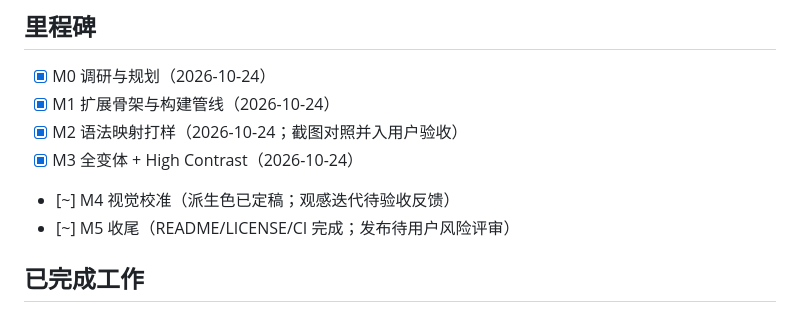
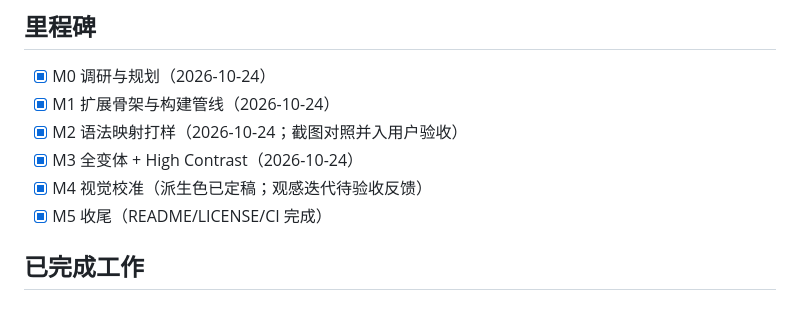
Before and after one commit to HarryC919/MineralThemeForZed, a Markdown page: PROGRESS.md, the part around the change. Drawn GitHub-style.

```diff
--- a/PROGRESS.md
+++ b/PROGRESS.md
@@ -14,8 +14,8 @@
 - [x] M1 扩展骨架与构建管线（2026-10-24）
 - [x] M2 语法映射打样（2026-10-24；截图对照并入用户验收）
 - [x] M3 全变体 + High Contrast（2026-10-24）
-- [~] M4 视觉校准（派生色已定稿；观感迭代待验收反馈）
-- [~] M5 收尾（README/LICENSE/CI 完成；发布待用户风险评审）
+- [x] M4 视觉校准（派生色已定稿；观感迭代待验收反馈）
+- [x] M5 收尾（README/LICENSE/CI 完成）
 
 ## 已完成工作
 
```
Also changed, not shown: README.md (+0 -4 lines), README_zh.md (+0 -4 lines).
